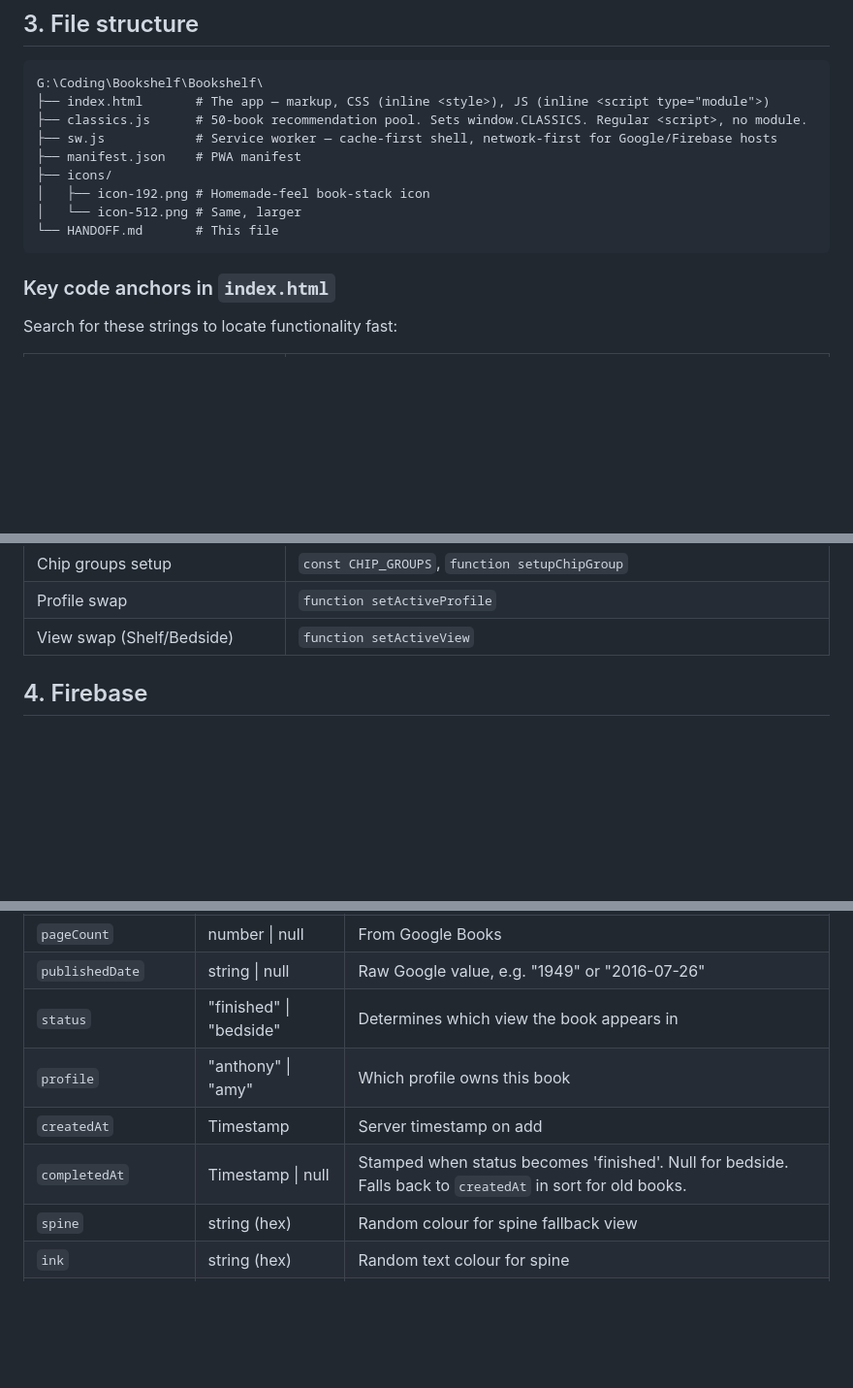
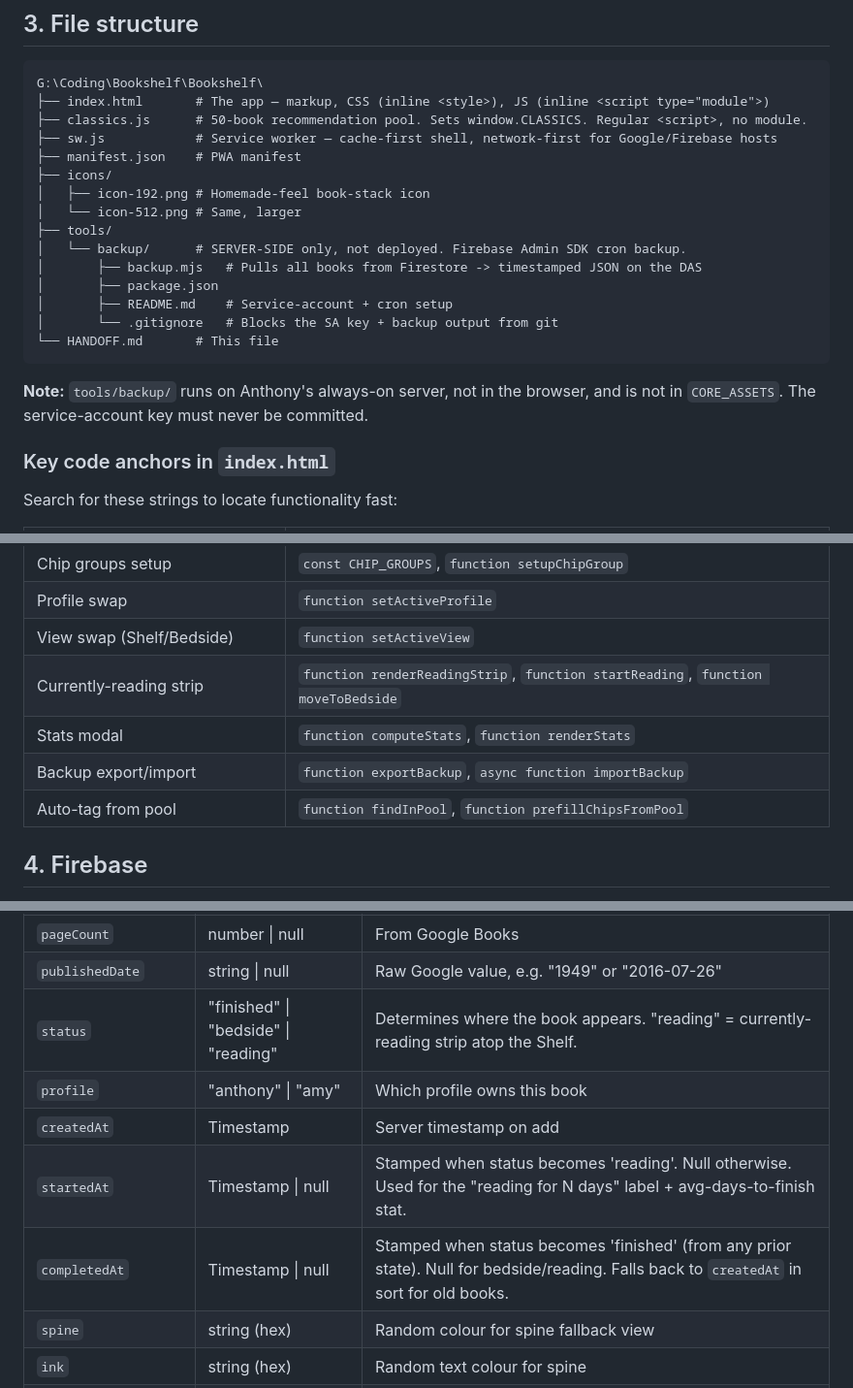
Before and after one commit to AnthonyGeo3/Bookshelf, a Markdown page: HANDOFF.md, 3 parts joined by grey strips. Shown at 97% size. Drawn GitHub-style; blank space fills up the shorter version.

````diff
--- a/HANDOFF.md
+++ b/HANDOFF.md
@@ -50,8 +50,17 @@ G:\Coding\Bookshelf\Bookshelf\
 ├── icons/
 │   ├── icon-192.png # Homemade-feel book-stack icon
 │   └── icon-512.png # Same, larger
+├── tools/
+│   └── backup/      # SERVER-SIDE only, not deployed. Firebase Admin SDK cron backup.
+│       ├── backup.mjs   # Pulls all books from Firestore -> timestamped JSON on the DAS
+│       ├── package.json
+│       ├── README.md    # Service-account + cron setup
+│       └── .gitignore   # Blocks the SA key + backup output from git
 └── HANDOFF.md       # This file
 ```
+
+**Note:** `tools/backup/` runs on Anthony's always-on server, not in the browser, and is
+not in `CORE_ASSETS`. The service-account key must never be committed.
 
 ### Key code anchors in `index.html`
 
@@ -76,6 +85,10 @@ Search for these strings to locate functionality fast:
 | Chip groups setup | `const CHIP_GROUPS`, `function setupChipGroup` |
 | Profile swap | `function setActiveProfile` |
 | View swap (Shelf/Bedside) | `function setActiveView` |
+| Currently-reading strip | `function renderReadingStrip`, `function startReading`, `function moveToBedside` |
+| Stats modal | `function computeStats`, `function renderStats` |
+| Backup export/import | `function exportBackup`, `async function importBackup` |
+| Auto-tag from pool | `function findInPool`, `function prefillChipsFromPool` |
 
 ## 4. Firebase
 
@@ -110,10 +123,11 @@ Search for these strings to locate functionality fast:
 | `chapterLength` | string \| null | "Short" / "Medium" / "Long" |
 | `pageCount` | number \| null | From Google Books |
 | `publishedDate` | string \| null | Raw Google value, e.g. "1949" or "2016-07-26" |
-| `status` | "finished" \| "bedside" | Determines which view the book appears in |
+| `status` | "finished" \| "bedside" \| "reading" | Determines where the book appears. "reading" = currently-reading strip atop the Shelf. |
 | `profile` | "anthony" \| "amy" | Which profile owns this book |
 | `createdAt` | Timestamp | Server timestamp on add |
-| `completedAt` | Timestamp \| null | Stamped when status becomes 'finished'. Null for bedside. Falls back to `createdAt` in sort for old books. |
+| `startedAt` | Timestamp \| null | Stamped when status becomes 'reading'. Null otherwise. Used for the "reading for N days" label + avg-days-to-finish stat. |
+| `completedAt` | Timestamp \| null | Stamped when status becomes 'finished' (from any prior state). Null for bedside/reading. Falls back to `createdAt` in sort for old books. |
 | `spine` | string (hex) | Random colour for spine fallback view |
 | `ink` | string (hex) | Random text colour for spine |
 | `height` | number (140–190) | Random per-book height in px |
````
Also changed, not shown: other parts of HANDOFF.md (+16 -8 lines).
